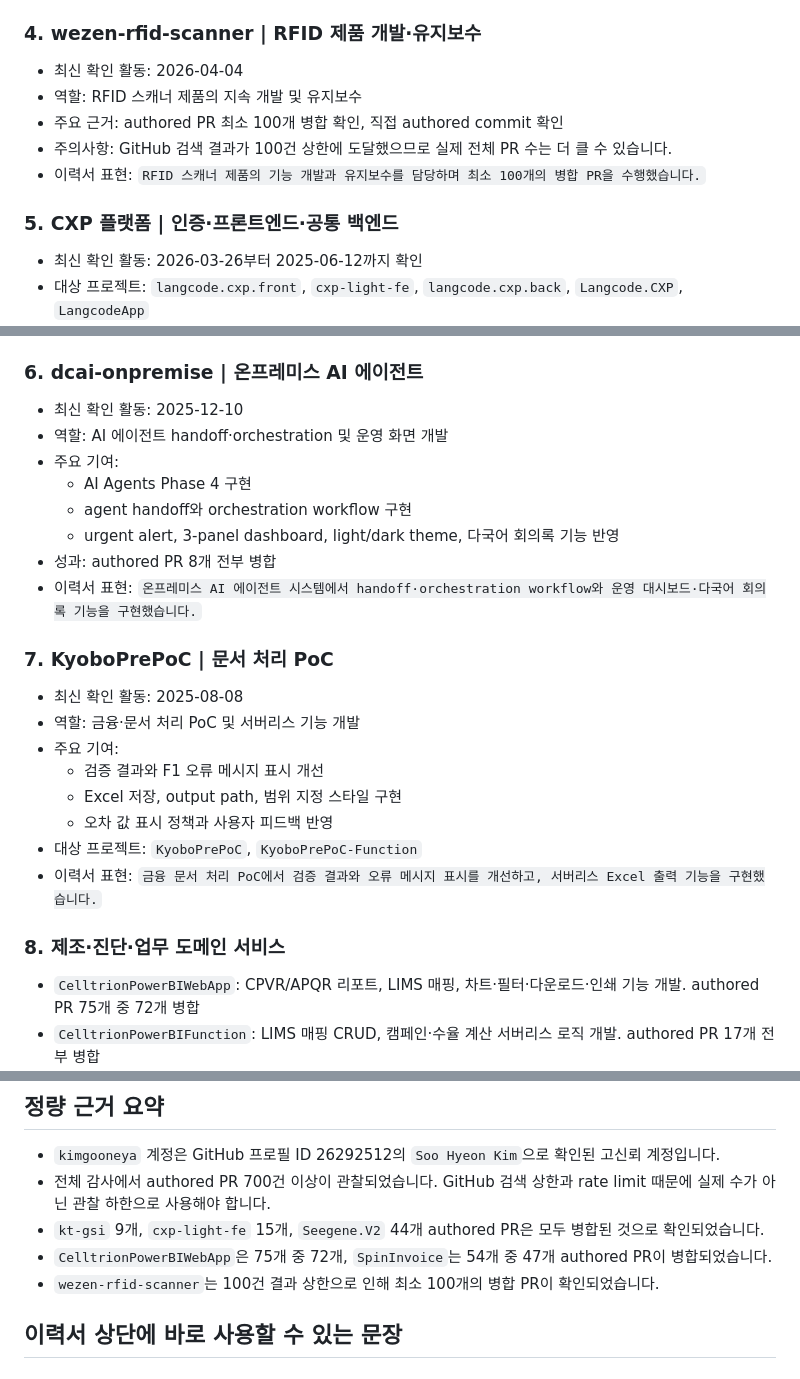
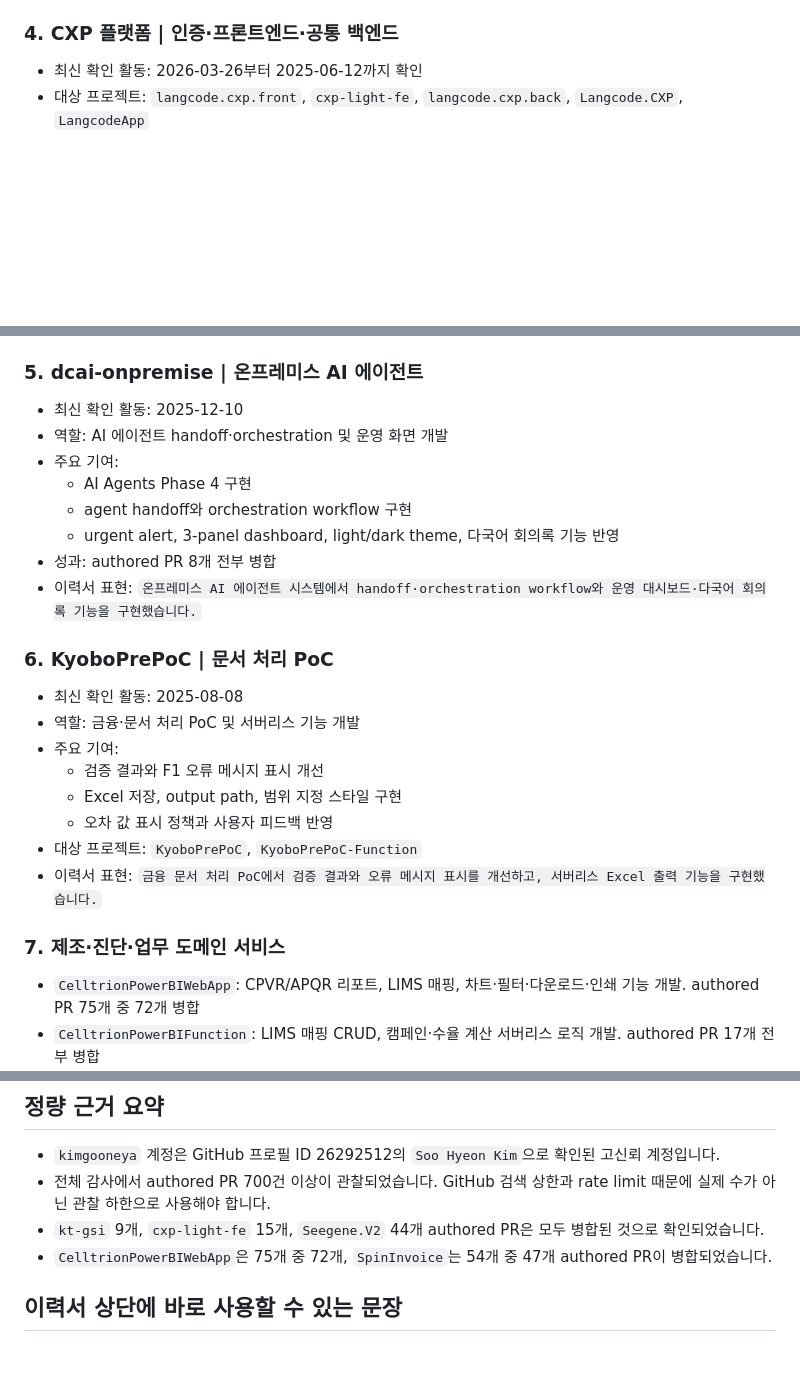
Before and after one commit to kimgooneya/resume, a Markdown page: DEVELOPER_PROFILE_DRAFT.md, 3 parts joined by grey strips. Drawn GitHub-style; blank space fills up the shorter version.

Commit message:
Exclude fourth project from profile draft

```diff
--- a/DEVELOPER_PROFILE_DRAFT.md
+++ b/DEVELOPER_PROFILE_DRAFT.md
@@ -58,15 +58,7 @@ Text-to-SQL DAG 아키텍처와 AI·데이터 서비스 백엔드를 중심으
 - 성과: authored PR 12개 중 11개 병합
 - 이력서 표현: `비정형 Excel 추출 라이브러리에서 헤더 탐지, 다단 헤더, 희소 시계열, 날짜 타입 오류 처리를 개선했습니다.`
 
-### 4. wezen-rfid-scanner | RFID 제품 개발·유지보수
-
-- 최신 확인 활동: 2026-04-04
-- 역할: RFID 스캐너 제품의 지속 개발 및 유지보수
-- 주요 근거: authored PR 최소 100개 병합 확인, 직접 authored commit 확인
-- 주의사항: GitHub 검색 결과가 100건 상한에 도달했으므로 실제 전체 PR 수는 더 클 수 있습니다.
-- 이력서 표현: `RFID 스캐너 제품의 기능 개발과 유지보수를 담당하며 최소 100개의 병합 PR을 수행했습니다.`
-
-### 5. CXP 플랫폼 | 인증·프론트엔드·공통 백엔드
+### 4. CXP 플랫폼 | 인증·프론트엔드·공통 백엔드
 
 - 최신 확인 활동: 2026-03-26부터 2025-06-12까지 확인
 - 대상 프로젝트: `langcode.cxp.front`, `cxp-light-fe`, `langcode.cxp.back`, `Langcode.CXP`, `LangcodeApp`
@@ -80,7 +72,7 @@ Text-to-SQL DAG 아키텍처와 AI·데이터 서비스 백엔드를 중심으
 - 성과: `cxp-light-fe` authored PR 15개 전부 병합, `langcode.cxp.back` authored PR 24개 관찰
 - 이력서 표현: `CXP 플랫폼에서 Keycloak·Identity 인증과 BFF 인증 프록시를 구현하고, 모델 관리 UI와 standalone 배포 구조를 정비했습니다.`
 
-### 6. dcai-onpremise | 온프레미스 AI 에이전트
+### 5. dcai-onpremise | 온프레미스 AI 에이전트
 
 - 최신 확인 활동: 2025-12-10
 - 역할: AI 에이전트 handoff·orchestration 및 운영 화면 개발
@@ -91,7 +83,7 @@ Text-to-SQL DAG 아키텍처와 AI·데이터 서비스 백엔드를 중심으
 - 성과: authored PR 8개 전부 병합
 - 이력서 표현: `온프레미스 AI 에이전트 시스템에서 handoff·orchestration workflow와 운영 대시보드·다국어 회의록 기능을 구현했습니다.`
 
-### 7. KyoboPrePoC | 문서 처리 PoC
+### 6. KyoboPrePoC | 문서 처리 PoC
 
 - 최신 확인 활동: 2025-08-08
 - 역할: 금융·문서 처리 PoC 및 서버리스 기능 개발
@@ -102,7 +94,7 @@ Text-to-SQL DAG 아키텍처와 AI·데이터 서비스 백엔드를 중심으
 - 대상 프로젝트: `KyoboPrePoC`, `KyoboPrePoC-Function`
 - 이력서 표현: `금융 문서 처리 PoC에서 검증 결과와 오류 메시지 표시를 개선하고, 서버리스 Excel 출력 기능을 구현했습니다.`
 
-### 8. 제조·진단·업무 도메인 서비스
+### 7. 제조·진단·업무 도메인 서비스
 
 - `CelltrionPowerBIWebApp`: CPVR/APQR 리포트, LIMS 매핑, 차트·필터·다운로드·인쇄 기능 개발. authored PR 75개 중 72개 병합
 - `CelltrionPowerBIFunction`: LIMS 매핑 CRUD, 캠페인·수율 계산 서버리스 로직 개발. authored PR 17개 전부 병합
@@ -131,7 +123,6 @@ API·도메인 모델·인증·배포 설정뿐 아니라 모델 관리 UI, 채
 - 전체 감사에서 authored PR 700건 이상이 관찰되었습니다. GitHub 검색 상한과 rate limit 때문에 실제 수가 아닌 관찰 하한으로 사용해야 합니다.
 - `kt-gsi` 9개, `cxp-light-fe` 15개, `Seegene.V2` 44개 authored PR은 모두 병합된 것으로 확인되었습니다.
 - `CelltrionPowerBIWebApp`은 75개 중 72개, `SpinInvoice`는 54개 중 47개 authored PR이 병합되었습니다.
-- `wezen-rfid-scanner`는 100건 결과 상한으로 인해 최소 100개의 병합 PR이 확인되었습니다.
 
 ## 이력서 상단에 바로 사용할 수 있는 문장
 
```
